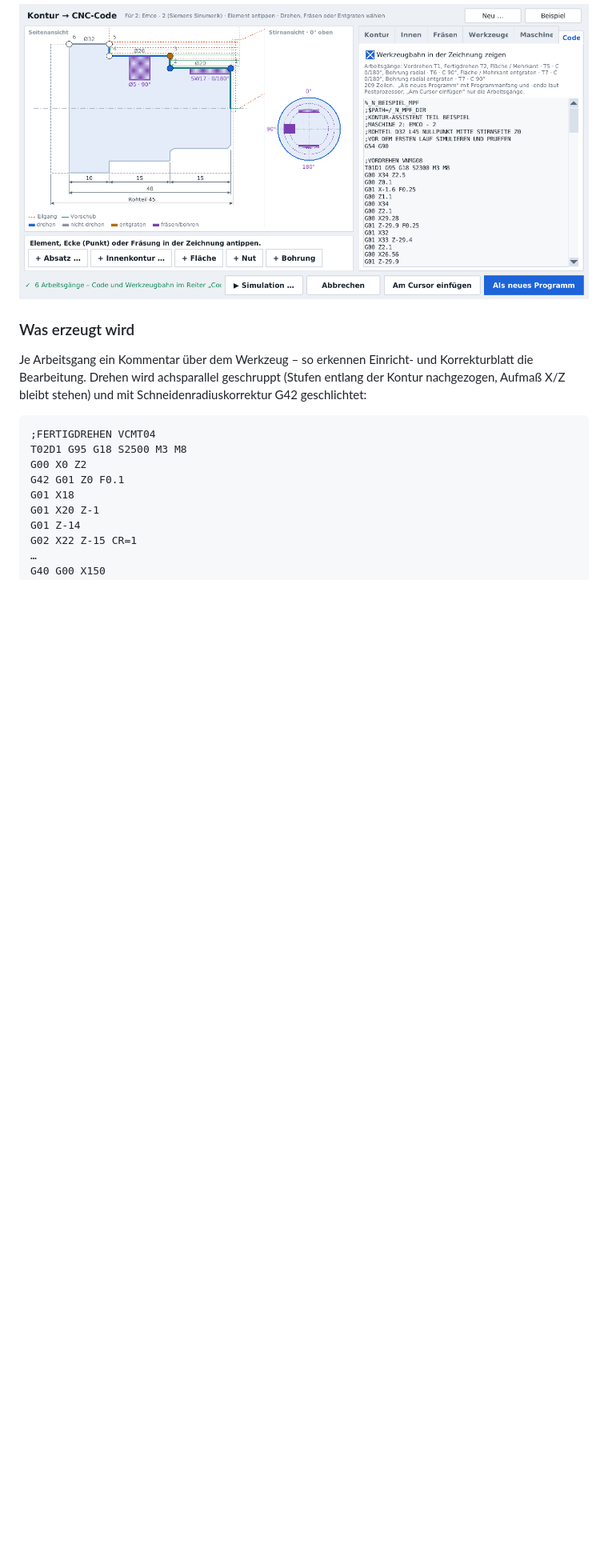
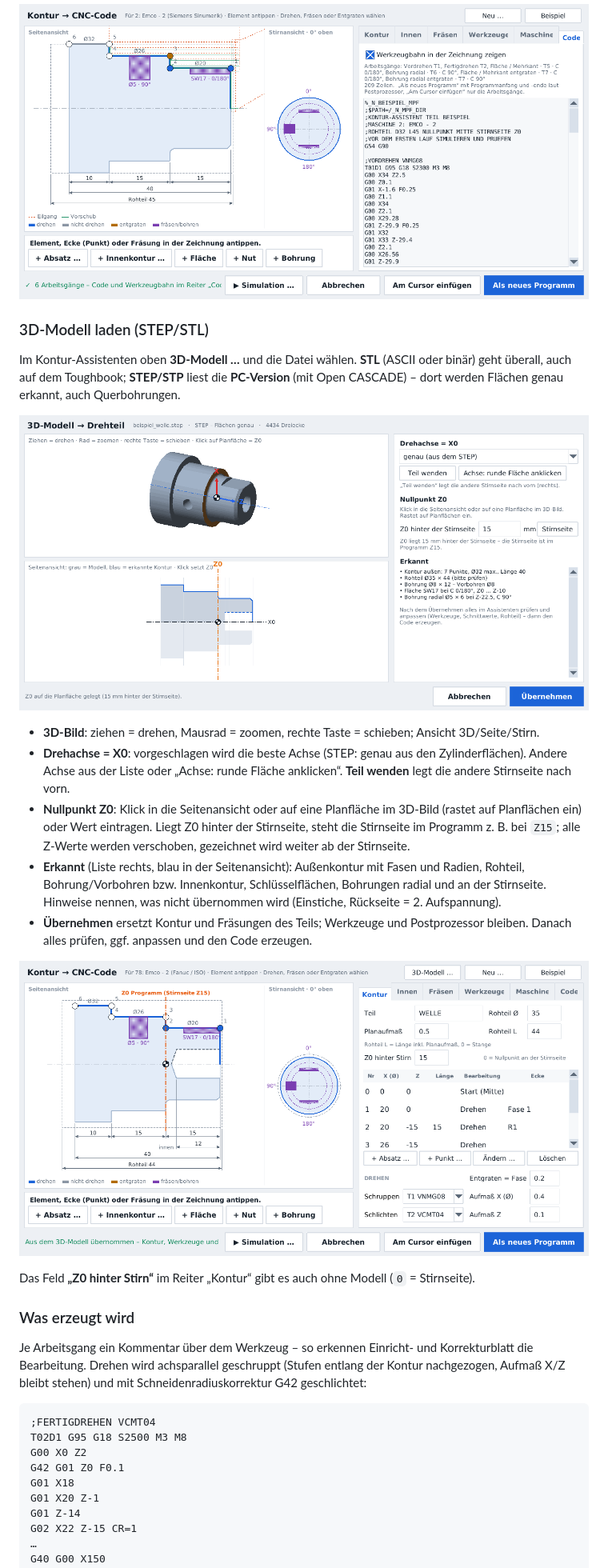
Before and after one commit to danielsauerwald/Daten-bertragung-CNC, a Markdown page: README.md, the part around one of its changes. Shown at 80% size. Rendered like a GitHub page; pictures changed too: docs/3d_modell.png (added), docs/3d_modell_kontur.png (added); blank space fills up the shorter version.

```diff
--- a/README.md
+++ b/README.md
@@ -374,6 +382,31 @@ aus ihrem [Postprozessor](#postprozessor-pro-maschine) (Sinumerik oder Fanuc).
    **Am Cursor einfügen**, z. B. in ein vorhandenes KANAL1-Programm. Speichern und Senden wie gewohnt.
 
 ![Code und Werkzeugbahn](docs/kontur_code.png)
+
+### 3D-Modell laden (STEP/STL)
+
+Im Kontur-Assistenten oben **3D-Modell …** und die Datei wählen. **STL** (ASCII oder binär) geht
+überall, auch auf dem Toughbook; **STEP/STP** liest die **PC-Version** (mit Open CASCADE) – dort
+werden Flächen genau erkannt, auch Querbohrungen.
+
+![3D-Modell: Drehachse und Nullpunkt wählen](docs/3d_modell.png)
+
+- **3D-Bild**: ziehen = drehen, Mausrad = zoomen, rechte Taste = schieben; Ansicht 3D/Seite/Stirn.
+- **Drehachse = X0**: vorgeschlagen wird die beste Achse (STEP: genau aus den Zylinderflächen).
+  Andere Achse aus der Liste oder „Achse: runde Fläche anklicken“. **Teil wenden** legt die andere
+  Stirnseite nach vorn.
+- **Nullpunkt Z0**: Klick in die Seitenansicht oder auf eine Planfläche im 3D-Bild (rastet auf
+  Planflächen ein) oder Wert eintragen. Liegt Z0 hinter der Stirnseite, steht die Stirnseite im
+  Programm z. B. bei `Z15`; alle Z-Werte werden verschoben, gezeichnet wird weiter ab der Stirnseite.
+- **Erkannt** (Liste rechts, blau in der Seitenansicht): Außenkontur mit Fasen und Radien, Rohteil,
+  Bohrung/Vorbohren bzw. Innenkontur, Schlüsselflächen, Bohrungen radial und an der Stirnseite.
+  Hinweise nennen, was nicht übernommen wird (Einstiche, Rückseite = 2. Aufspannung).
+- **Übernehmen** ersetzt Kontur und Fräsungen des Teils; Werkzeuge und Postprozessor bleiben. Danach
+  alles prüfen, ggf. anpassen und den Code erzeugen.
+
+![Nach dem Übernehmen: Z0 15 mm hinter der Stirnseite](docs/3d_modell_kontur.png)
+
+Das Feld **„Z0 hinter Stirn“** im Reiter „Kontur“ gibt es auch ohne Modell (`0` = Stirnseite).
 
 ### Was erzeugt wird
 
```
Also changed, not shown: other parts of README.md (+18 -3 lines), docs/simulation_mantelnut.png (added), 13 other files.
